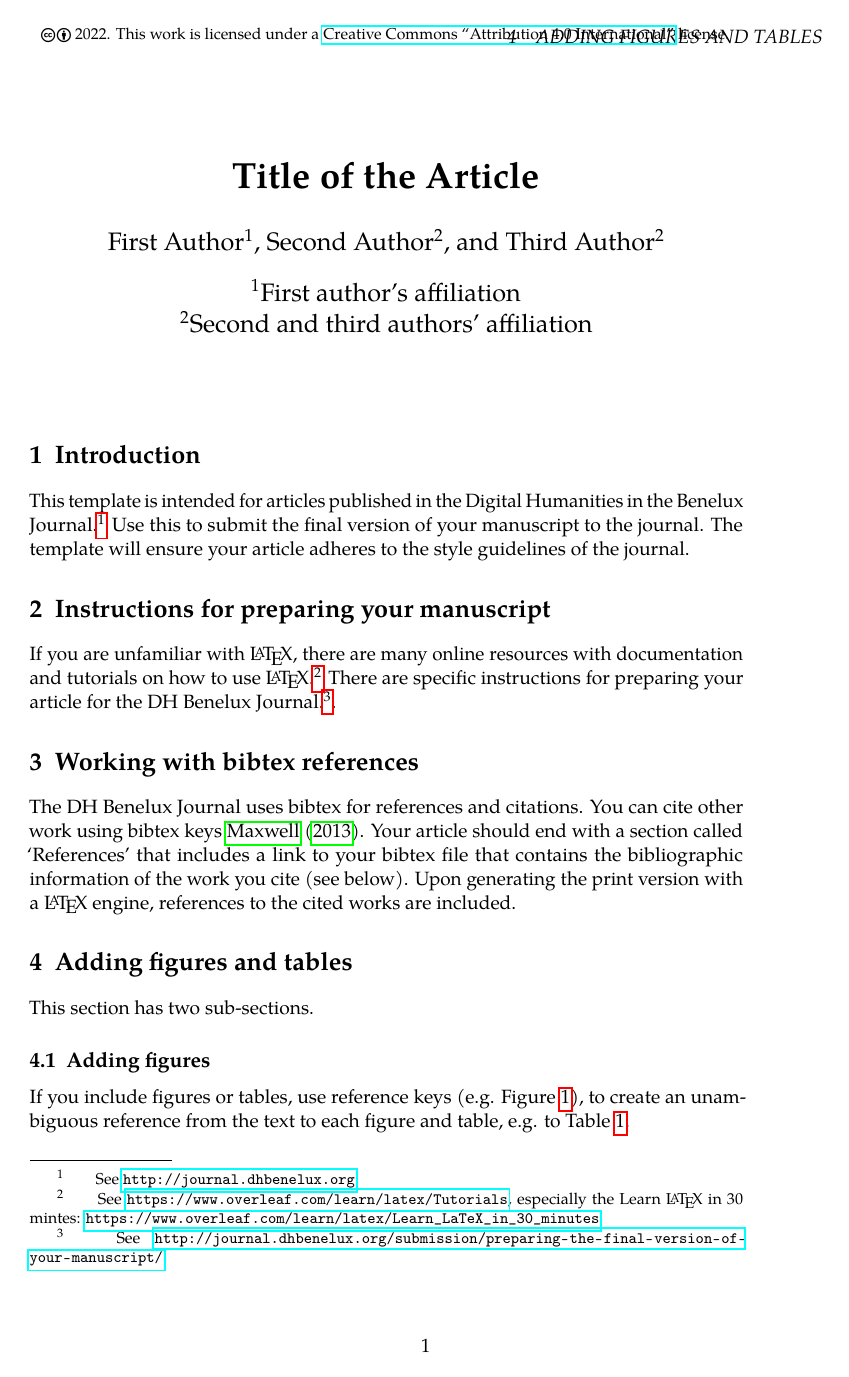
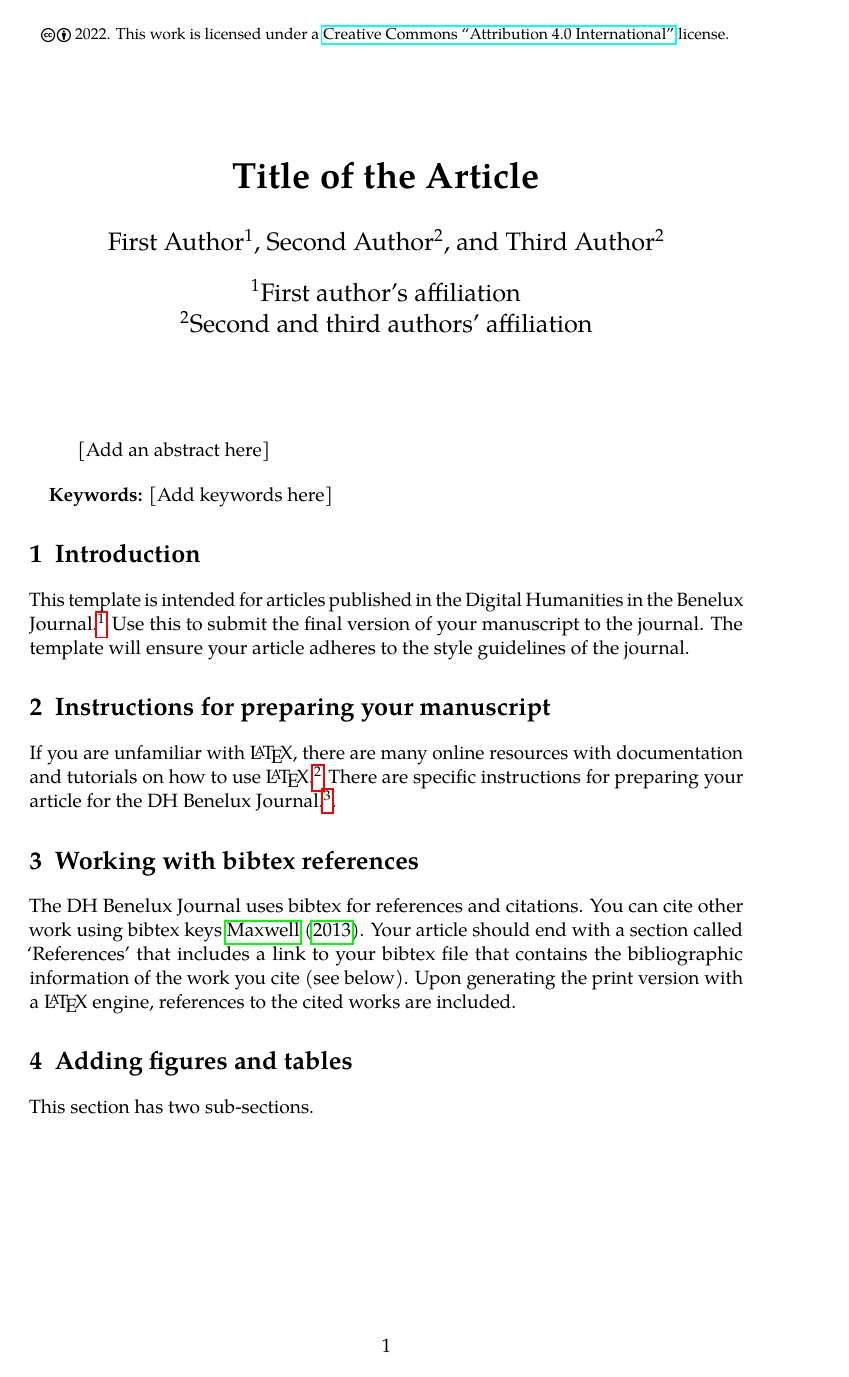
Before and after one commit to DHBenelux/jDHBenelux-author-template, a LaTeX document (main.tex, which reads dhbenelux.cls): page 1 of 2. Compiled offline with pdfLaTeX.

```diff
--- a/dhbenelux.cls
+++ b/dhbenelux.cls
@@ -105,30 +105,6 @@
 }
 \setkomafont{caption}{\footnotesize}    % smaller font size for captions
 
-
-%%%%%%%%%%%%%%%%%%
-% contributor
-%%%%%%%%%%%%%%%%%%
-% Title and Author of individual contributions
-\makeatletter
-% paper/review author = contributor
-\newcommand\contributor[1]{\renewcommand\@contributor{#1}}
-\newcommand\@contributor{}
-\newcommand\thecontributor{\@contributor}
-% paper/review title = contribution
-\newcommand\contribution[1]{\renewcommand\@contribution{#1}}
-\newcommand\@contribution{}
-\newcommand\thecontribution{\@contribution}
-% short contributor for running header
-\newcommand\shortcontributor[1]{\renewcommand\@shortcontributor{#1}}
-\newcommand\@shortcontributor{}
-\newcommand\theshortcontributor{\@shortcontributor}
-% short title for running header
-\newcommand\shortcontribution[1]{\renewcommand\@shortcontribution{#1}}
-\newcommand\@shortcontribution{}
-\newcommand\theshortcontribution{\@shortcontribution}
-\makeatother
-
 %%%%%%%%%%%%%%%%%%
 % Title page
 %%%%%%%%%%%%%%%%%%
@@ -181,20 +155,6 @@
 \AtEndEnvironment{quote}{\vskip 1em}
 
 \setkomafont{caption}{\footnotesize}
-
-
-% Keywords
-%\newenvironment{keywords}{
-%\setlength{\parindent}{0pt} \begin{adjustwidth}{2em}{2em}\footnotesize\emph{Keywords}: }{%
-%\vskip 1em\end{adjustwidth}
-%}{}
-
-% Review Abstract
-\newenvironment{reviewed}{%
-\setlength{\parindent}{0pt}
-    \begin{adjustwidth}{2em}{2em}\footnotesize}{%
-\vskip 1em\end{adjustwidth}
-}{}
 
 % Motto
 \newenvironment{motto}{%
@@ -256,14 +216,6 @@
 % no line under running title; cannot be \@z but needs to be 0pt
 \renewcommand{\headrulewidth}{0 pt}
 
-% includes copyright statement in any \thispagestyle{contributiontitlepage}
-\fancypagestyle{papertitlepage}{
-    \fancyhead[C]{\scriptsize\centering\copyrightstatement}
-    \fancyfoot[C]{\centering\thepage}
-}
-
-
-
 %%%%%%%%%%%%%%%%%%
 % footnoteformat
 %%%%%%%%%%%%%%%%%%
--- a/main.tex
+++ b/main.tex
@@ -16,9 +16,15 @@
 \begin{document}
 
 \maketitle
-% include copyright statement on first page:
-\thispagestyle{papertitlepage}
+\copyrightstatement
 
+\begin{abstract}
+    \noindent {[Add an abstract here]}
+\end{abstract}
+
+\begin{keywords}
+    {[Add keywords here]}
+\end{keywords}
 \section{Introduction}
 
 This template is intended for articles published in the Digital Humanities in the Benelux Journal.\footnote{See \url{http://journal.dhbenelux.org}} Use this to submit the final version of your manuscript to the journal. The template will ensure your article adheres to the style guidelines of the journal.
```
Also changed, not shown: dhbenelux.cls (5 more changed lines).
